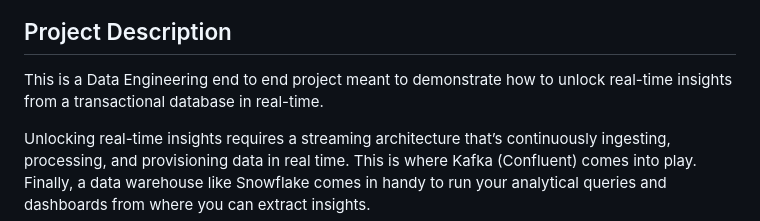
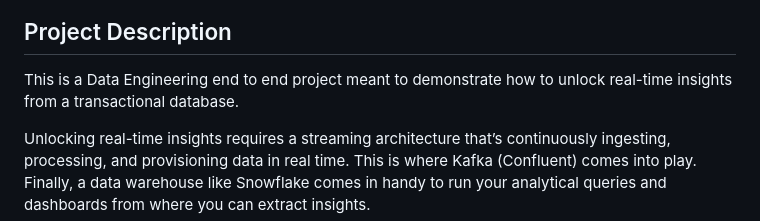
Before and after one commit to douglasag17/real-time-data-to-snowflake, a Markdown page: README.md, the part around the change. Rendered like a GitHub page.

```diff
--- a/README.md
+++ b/README.md
@@ -4,7 +4,7 @@
 ![architecture](/images/architecture.png)
 
 ## Project Description
-This is a Data Engineering end to end project meant to demonstrate how to unlock real-time insights from a transactional database in real-time.
+This is a Data Engineering end to end project meant to demonstrate how to unlock real-time insights from a transactional database.
 
 Unlocking real-time insights requires a streaming architecture that’s continuously ingesting, processing, and provisioning data in real time. This is where Kafka (Confluent) comes into play. Finally, a data warehouse like Snowflake comes in handy to run your analytical queries and dashboards from where you can extract insights.
 
```
